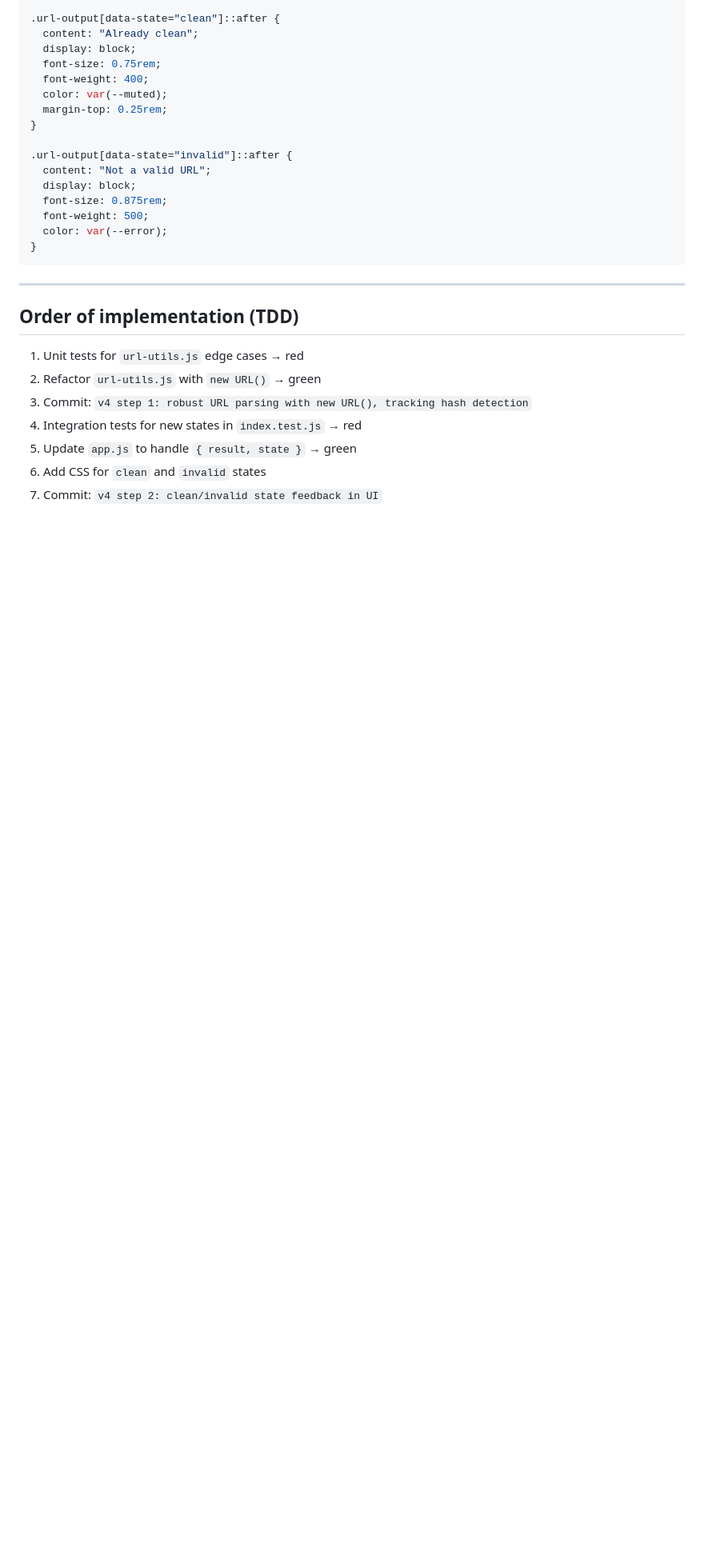
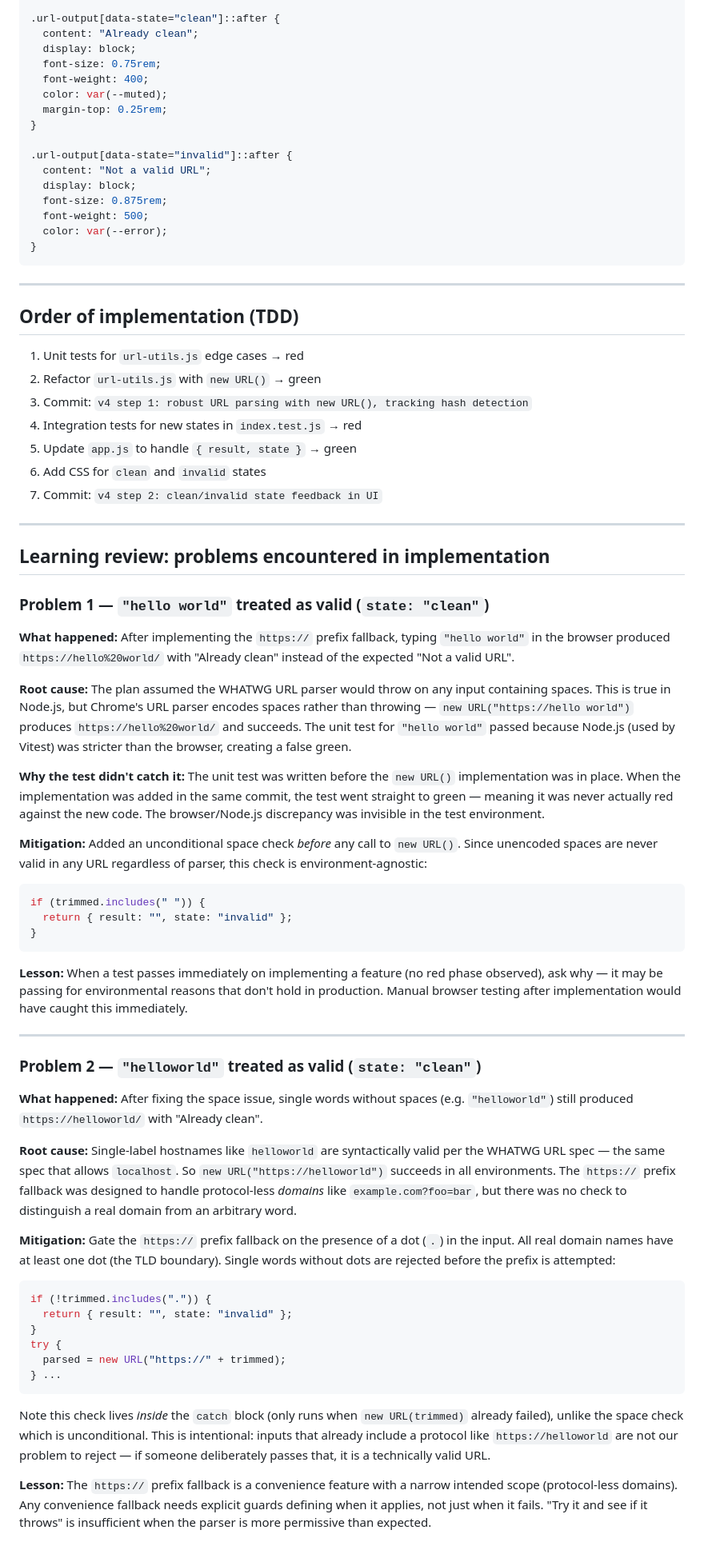
Before and after one commit to lisavogtsf/justtheurl, a Markdown page: plans/V4_PLAN.md, the part around the change. Shown at 80% size. Rendered like a GitHub page; blank space fills up the shorter version.

Commit message:
add learning review to V4_PLAN documenting parser permissiveness issues
Co-Authored-By: Claude Sonnet 4.6 <noreply@anthropic.com>

````diff
--- a/plans/V4_PLAN.md
+++ b/plans/V4_PLAN.md
@@ -188,3 +188,48 @@ Add `--error` variable and state-driven messages via `::after`:
 5. Update `app.js` to handle `{ result, state }` → green
 6. Add CSS for `clean` and `invalid` states
 7. Commit: `v4 step 2: clean/invalid state feedback in UI`
+
+---
+
+## Learning review: problems encountered in implementation
+
+### Problem 1 — `"hello world"` treated as valid (`state: "clean"`)
+
+**What happened:** After implementing the `https://` prefix fallback, typing `"hello world"` in the browser produced `https://hello%20world/` with "Already clean" instead of the expected "Not a valid URL".
+
+**Root cause:** The plan assumed the WHATWG URL parser would throw on any input containing spaces. This is true in Node.js, but Chrome's URL parser encodes spaces rather than throwing — `new URL("https://hello world")` produces `https://hello%20world/` and succeeds. The unit test for `"hello world"` passed because Node.js (used by Vitest) was stricter than the browser, creating a false green.
+
+**Why the test didn't catch it:** The unit test was written before the `new URL()` implementation was in place. When the implementation was added in the same commit, the test went straight to green — meaning it was never actually red against the new code. The browser/Node.js discrepancy was invisible in the test environment.
+
+**Mitigation:** Added an unconditional space check *before* any call to `new URL()`. Since unencoded spaces are never valid in any URL regardless of parser, this check is environment-agnostic:
+
+```javascript
+if (trimmed.includes(" ")) {
+  return { result: "", state: "invalid" };
+}
+```
+
+**Lesson:** When a test passes immediately on implementing a feature (no red phase observed), ask why — it may be passing for environmental reasons that don't hold in production. Manual browser testing after implementation would have caught this immediately.
+
+---
+
+### Problem 2 — `"helloworld"` treated as valid (`state: "clean"`)
+
+**What happened:** After fixing the space issue, single words without spaces (e.g. `"helloworld"`) still produced `https://helloworld/` with "Already clean".
+
+**Root cause:** Single-label hostnames like `helloworld` are syntactically valid per the WHATWG URL spec — the same spec that allows `localhost`. So `new URL("https://helloworld")` succeeds in all environments. The `https://` prefix fallback was designed to handle protocol-less *domains* like `example.com?foo=bar`, but there was no check to distinguish a real domain from an arbitrary word.
+
+**Mitigation:** Gate the `https://` prefix fallback on the presence of a dot (`.`) in the input. All real domain names have at least one dot (the TLD boundary). Single words without dots are rejected before the prefix is attempted:
+
+```javascript
+if (!trimmed.includes(".")) {
+  return { result: "", state: "invalid" };
+}
+try {
+  parsed = new URL("https://" + trimmed);
+} ...
+```
+
+Note this check lives *inside* the `catch` block (only runs when `new URL(trimmed)` already failed), unlike the space check which is unconditional. This is intentional: inputs that already include a protocol like `https://helloworld` are not our problem to reject — if someone deliberately passes that, it is a technically valid URL.
+
+**Lesson:** The `https://` prefix fallback is a convenience feature with a narrow intended scope (protocol-less domains). Any convenience fallback needs explicit guards defining when it applies, not just when it fails. "Try it and see if it throws" is insufficient when the parser is more permissive than expected.
````
